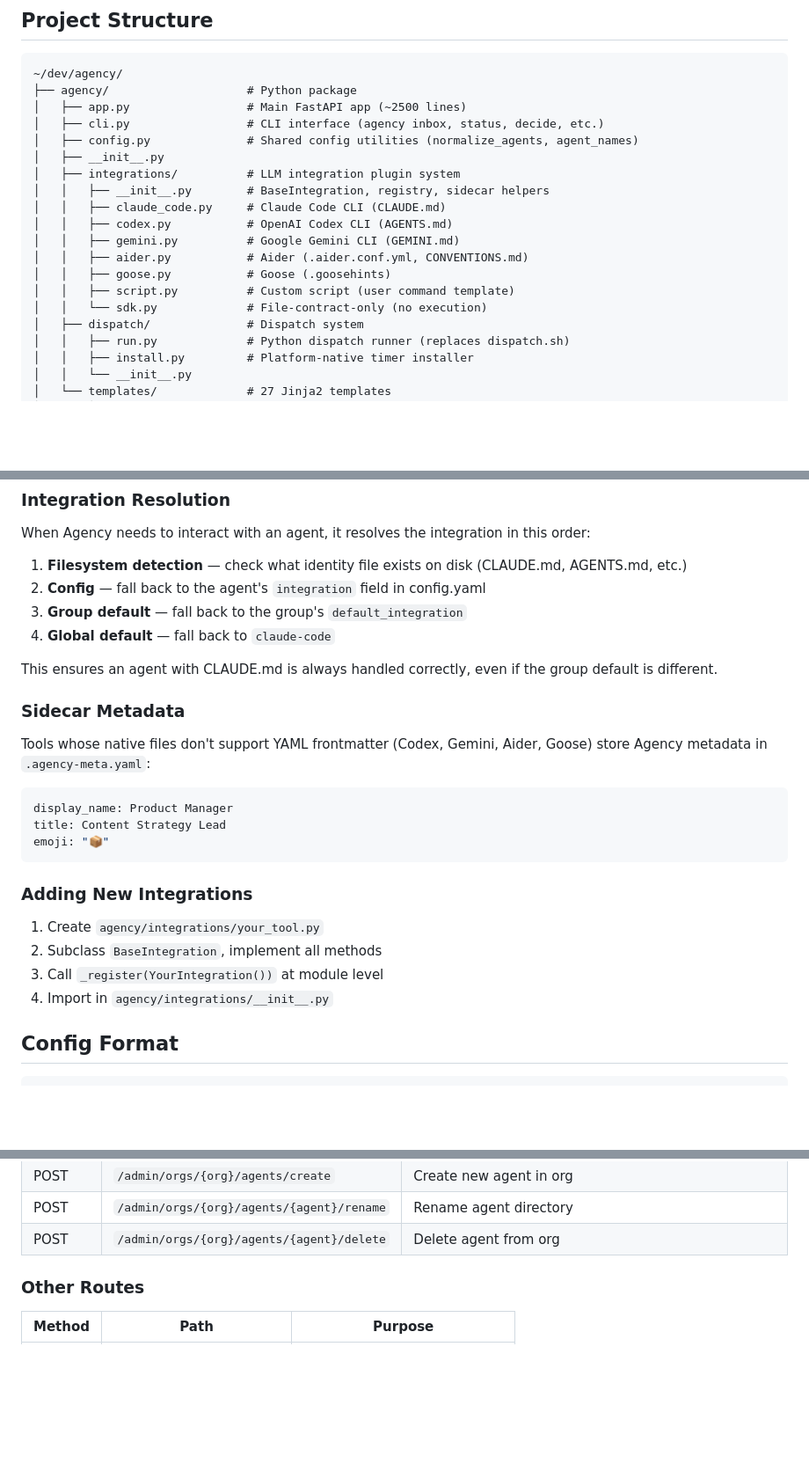
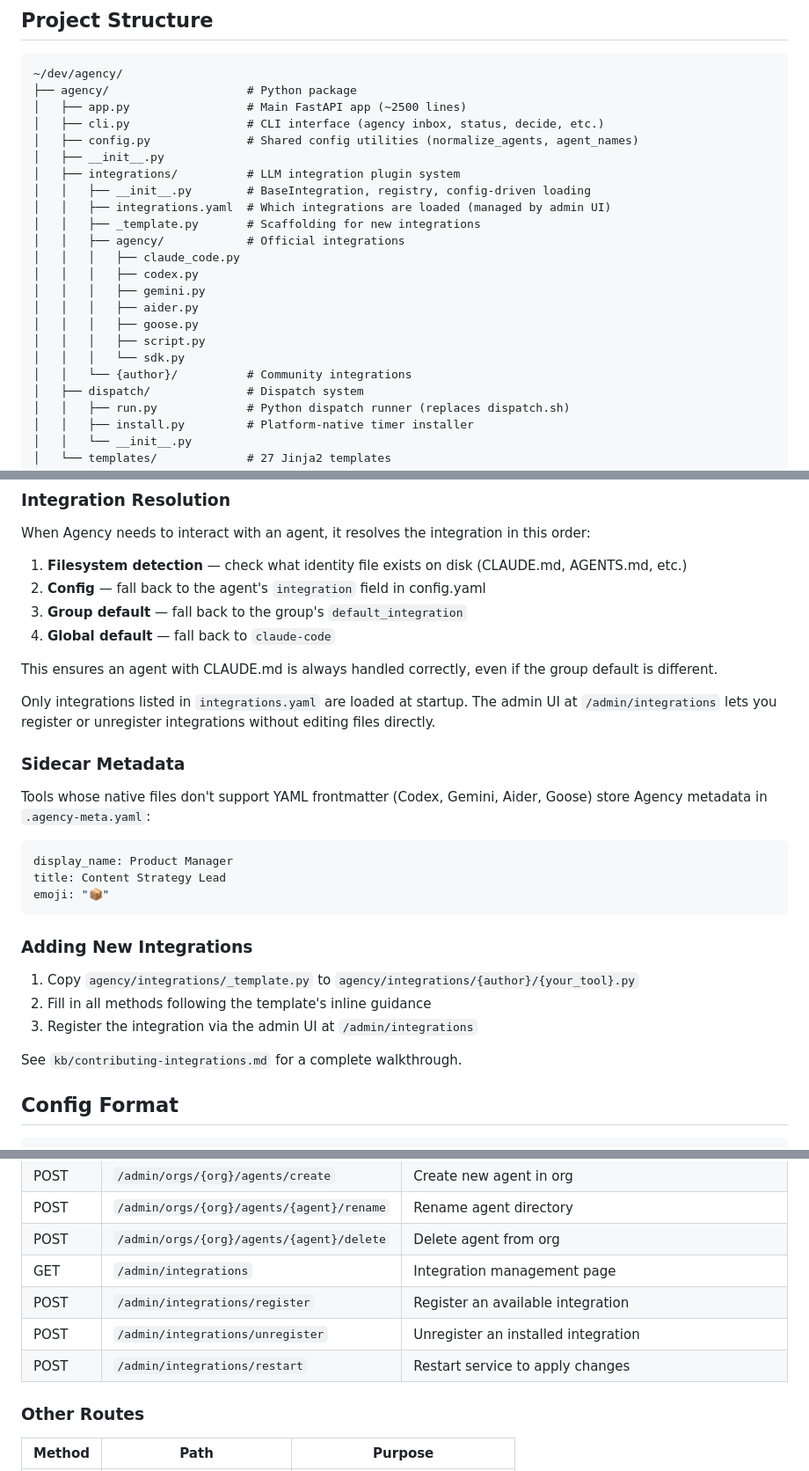
Before and after one commit to Blackhex/christag-agency, a Markdown page: CLAUDE.md, 3 parts joined by grey strips. Shown at 88% size. Rendered like a GitHub page; blank space fills up the shorter version.

Commit message:
docs: update CLAUDE.md for integration marketplace
Co-Authored-By: Claude Opus 4.6 (1M context) <noreply@anthropic.com>

```diff
--- a/CLAUDE.md
+++ b/CLAUDE.md
@@ -21,14 +21,18 @@
 │   ├── config.py              # Shared config utilities (normalize_agents, agent_names)
 │   ├── __init__.py
 │   ├── integrations/          # LLM integration plugin system
-│   │   ├── __init__.py        # BaseIntegration, registry, sidecar helpers
-│   │   ├── claude_code.py     # Claude Code CLI (CLAUDE.md)
-│   │   ├── codex.py           # OpenAI Codex CLI (AGENTS.md)
-│   │   ├── gemini.py          # Google Gemini CLI (GEMINI.md)
-│   │   ├── aider.py           # Aider (.aider.conf.yml, CONVENTIONS.md)
-│   │   ├── goose.py           # Goose (.goosehints)
-│   │   ├── script.py          # Custom script (user command template)
-│   │   └── sdk.py             # File-contract-only (no execution)
+│   │   ├── __init__.py        # BaseIntegration, registry, config-driven loading
+│   │   ├── integrations.yaml  # Which integrations are loaded (managed by admin UI)
+│   │   ├── _template.py       # Scaffolding for new integrations
+│   │   ├── agency/            # Official integrations
+│   │   │   ├── claude_code.py
+│   │   │   ├── codex.py
+│   │   │   ├── gemini.py
+│   │   │   ├── aider.py
+│   │   │   ├── goose.py
+│   │   │   ├── script.py
+│   │   │   └── sdk.py
+│   │   └── {author}/          # Community integrations
 │   ├── dispatch/              # Dispatch system
 │   │   ├── run.py             # Python dispatch runner (replaces dispatch.sh)
 │   │   ├── install.py         # Platform-native timer installer
@@ -115,6 +122,8 @@ When Agency needs to interact with an agent, it resolves the integration in this
 
 This ensures an agent with CLAUDE.md is always handled correctly, even if the group default is different.
 
+Only integrations listed in `integrations.yaml` are loaded at startup. The admin UI at `/admin/integrations` lets you register or unregister integrations without editing files directly.
+
 ### Sidecar Metadata
 
 Tools whose native files don't support YAML frontmatter (Codex, Gemini, Aider, Goose) store Agency metadata in `.agency-meta.yaml`:
@@ -127,10 +136,11 @@ emoji: "📦"
 
 ### Adding New Integrations
 
-1. Create `agency/integrations/your_tool.py`
-2. Subclass `BaseIntegration`, implement all methods
-3. Call `_register(YourIntegration())` at module level
-4. Import in `agency/integrations/__init__.py`
+1. Copy `agency/integrations/_template.py` to `agency/integrations/{author}/{your_tool}.py`
+2. Fill in all methods following the template's inline guidance
+3. Register the integration via the admin UI at `/admin/integrations`
+
+See `kb/contributing-integrations.md` for a complete walkthrough.
 
 ## Config Format
 
@@ -286,6 +296,10 @@ All org-scoped routes use `/{group}/` prefix. Admin routes are at `/admin/`.
 | POST | `/admin/orgs/{org}/agents/create` | Create new agent in org |
 | POST | `/admin/orgs/{org}/agents/{agent}/rename` | Rename agent directory |
 | POST | `/admin/orgs/{org}/agents/{agent}/delete` | Delete agent from org |
+| GET | `/admin/integrations` | Integration management page |
+| POST | `/admin/integrations/register` | Register an available integration |
+| POST | `/admin/integrations/unregister` | Unregister an installed integration |
+| POST | `/admin/integrations/restart` | Restart service to apply changes |
 
 ### Other Routes
 
```
Also changed, not shown: other parts of CLAUDE.md (+3 -0 lines).
